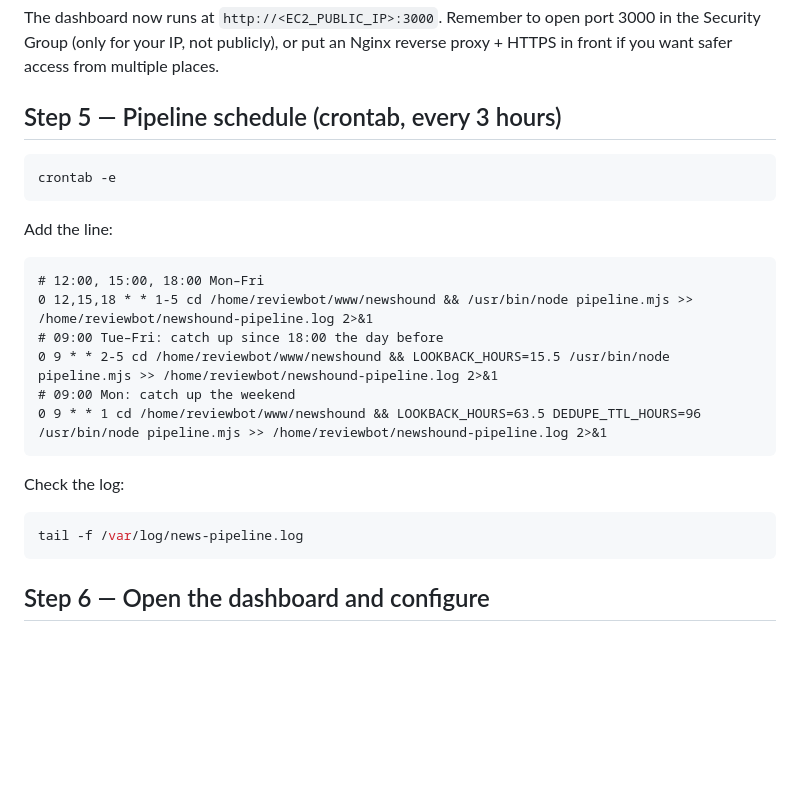
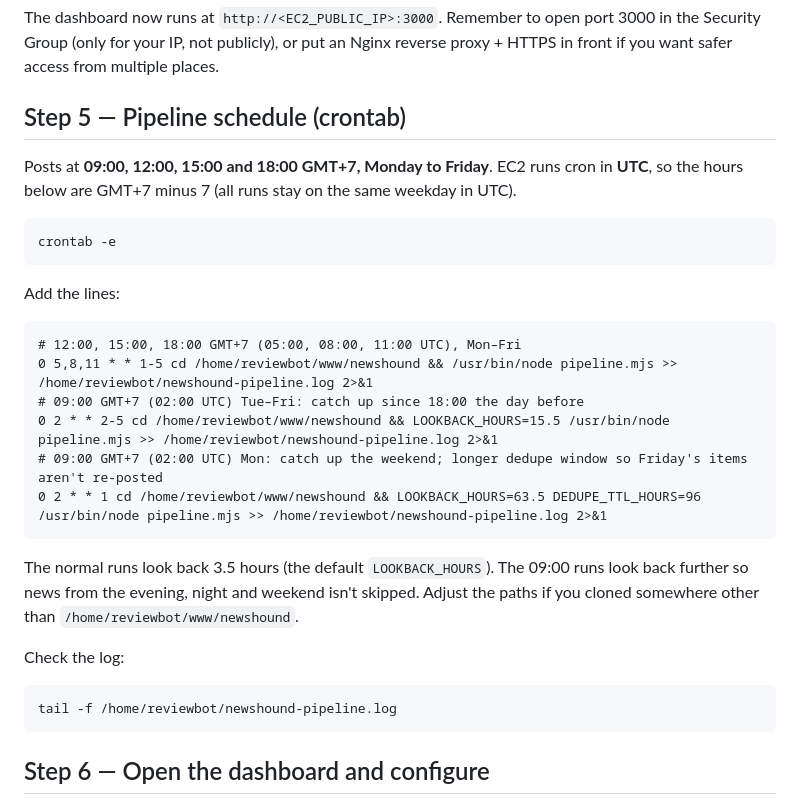
Before and after one commit to halntit/newshound, a Markdown page: README.md, the part around the change. GitHub-like rendering; blank space fills up the shorter version.

````diff
--- a/README.md
+++ b/README.md
@@ -105,27 +105,31 @@ sudo systemctl status news-dashboard
 
 The dashboard now runs at `http://<EC2_PUBLIC_IP>:3000`. Remember to open port 3000 in the Security Group (only for your IP, not publicly), or put an Nginx reverse proxy + HTTPS in front if you want safer access from multiple places.
 
-## Step 5 — Pipeline schedule (crontab, every 3 hours)
+## Step 5 — Pipeline schedule (crontab)
+
+Posts at **09:00, 12:00, 15:00 and 18:00 GMT+7, Monday to Friday**. EC2 runs cron in **UTC**, so the hours below are GMT+7 minus 7 (all runs stay on the same weekday in UTC).
 
 ```bash
 crontab -e
 ```
 
-Add the line:
+Add the lines:
 
 ```cron
-# 12:00, 15:00, 18:00 Mon–Fri
-0 12,15,18 * * 1-5 cd /home/reviewbot/www/newshound && /usr/bin/node pipeline.mjs >> /home/reviewbot/newshound-pipeline.log 2>&1
-# 09:00 Tue–Fri: catch up since 18:00 the day before
-0 9 * * 2-5 cd /home/reviewbot/www/newshound && LOOKBACK_HOURS=15.5 /usr/bin/node pipeline.mjs >> /home/reviewbot/newshound-pipeline.log 2>&1
-# 09:00 Mon: catch up the weekend
-0 9 * * 1 cd /home/reviewbot/www/newshound && LOOKBACK_HOURS=63.5 DEDUPE_TTL_HOURS=96 /usr/bin/node pipeline.mjs >> /home/reviewbot/newshound-pipeline.log 2>&1
+# 12:00, 15:00, 18:00 GMT+7 (05:00, 08:00, 11:00 UTC), Mon–Fri
+0 5,8,11 * * 1-5 cd /home/reviewbot/www/newshound && /usr/bin/node pipeline.mjs >> /home/reviewbot/newshound-pipeline.log 2>&1
+# 09:00 GMT+7 (02:00 UTC) Tue–Fri: catch up since 18:00 the day before
+0 2 * * 2-5 cd /home/reviewbot/www/newshound && LOOKBACK_HOURS=15.5 /usr/bin/node pipeline.mjs >> /home/reviewbot/newshound-pipeline.log 2>&1
+# 09:00 GMT+7 (02:00 UTC) Mon: catch up the weekend; longer dedupe window so Friday's items aren't re-posted
+0 2 * * 1 cd /home/reviewbot/www/newshound && LOOKBACK_HOURS=63.5 DEDUPE_TTL_HOURS=96 /usr/bin/node pipeline.mjs >> /home/reviewbot/newshound-pipeline.log 2>&1
 ```
+
+The normal runs look back 3.5 hours (the default `LOOKBACK_HOURS`). The 09:00 runs look back further so news from the evening, night and weekend isn't skipped. Adjust the paths if you cloned somewhere other than `/home/reviewbot/www/newshound`.
 
 Check the log:
 
 ```bash
-tail -f /var/log/news-pipeline.log
+tail -f /home/reviewbot/newshound-pipeline.log
 ```
 
 ## Step 6 — Open the dashboard and configure
````
